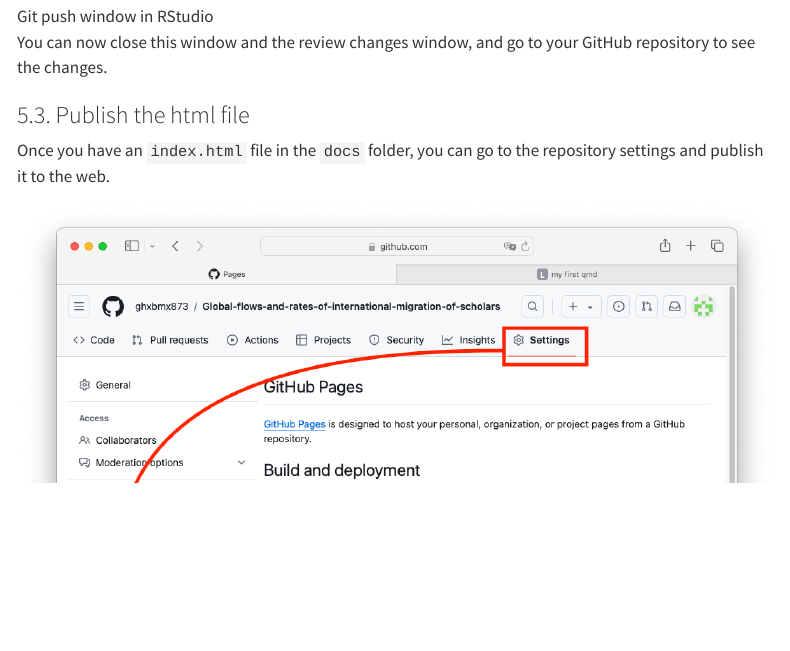
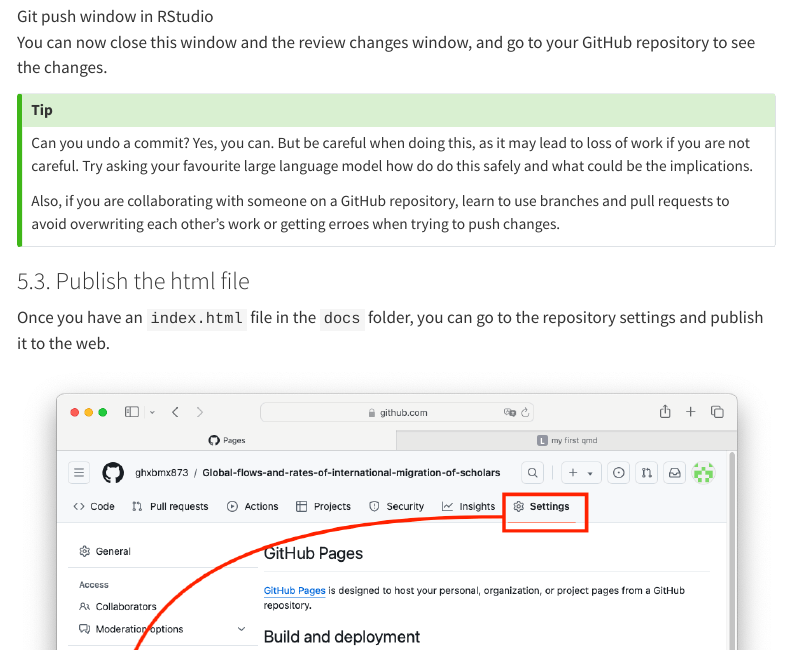
Before and after one commit to e-kotov/2025-EDSD-open-science-quarto-github, a Quarto document (task.qmd): the page in a window 1100 px wide, from 3400 px down. Rendered offline with R 4.5, knitr and Pandoc in place of Quarto, with nearby package versions; menus at the side of the page are left out; long lines of code are wrapped.

Commit message:
a few words about undoing commits

```diff
--- a/task.qmd
+++ b/task.qmd
@@ -418,6 +418,12 @@ You can now close this window and the review changes window, and go to your GitH
 
 :::
 
+::: callout-tip
+Can you undo a commit? Yes, you can. But be careful when doing this, as it may lead to loss of work if you are not careful. Try asking your favourite large language model how do do this safely and what could be the implications.
+
+Also, if you are collaborating with someone on a GitHub repository, learn to use branches and pull requests to avoid overwriting each other's work or getting erroes when trying to push changes.
+:::
+
 ### 5.3. Publish the html file
 
 Once you have an `index.html` file in the `docs` folder, you can go to the repository settings and publish it to the web.
```
